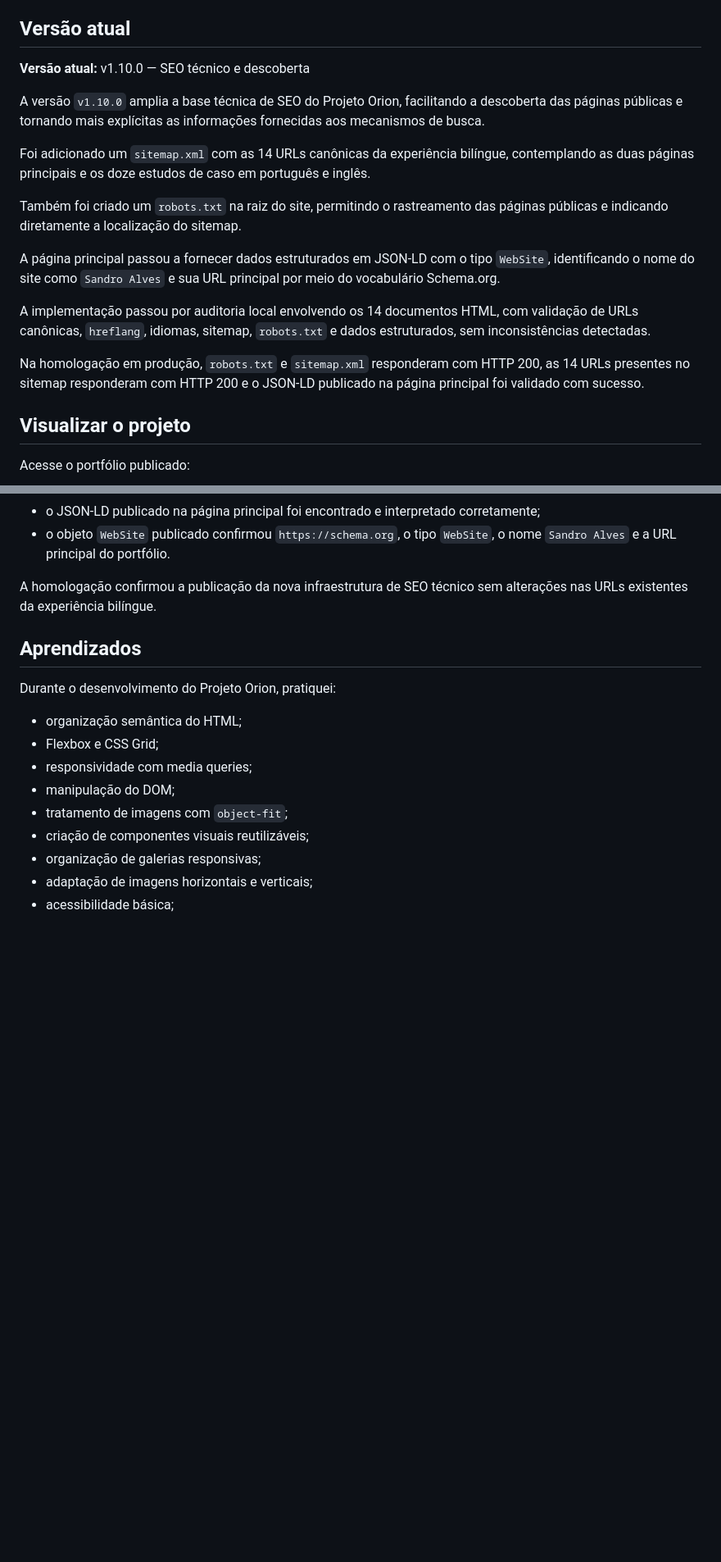
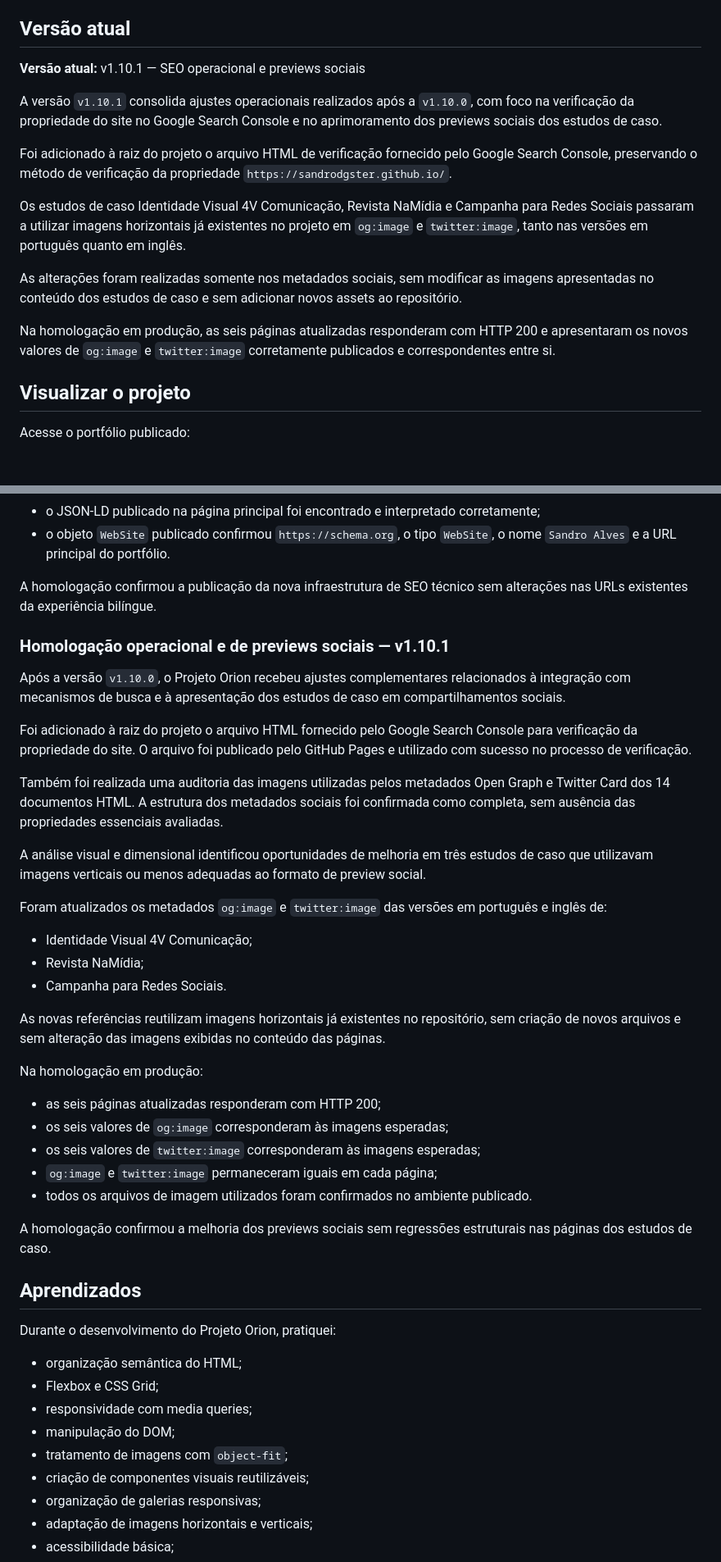
Before and after one commit to sandrodgster/sandrodgster.github.io, a Markdown page: README.md, 2 parts joined by grey strips. Shown at 82% size. Drawn GitHub-style; blank space fills up the shorter version.

Commit message:
Atualiza documentação para a versão 1.10.1

```diff
--- a/README.md
+++ b/README.md
@@ -6,19 +6,17 @@ O Projeto Orion une minha experiência como designer à evolução dos meus conh
 
 ## Versão atual
 
-**Versão atual:** v1.10.0 — SEO técnico e descoberta
+**Versão atual:** v1.10.1 — SEO operacional e previews sociais
 
-A versão `v1.10.0` amplia a base técnica de SEO do Projeto Orion, facilitando a descoberta das páginas públicas e tornando mais explícitas as informações fornecidas aos mecanismos de busca.
+A versão `v1.10.1` consolida ajustes operacionais realizados após a `v1.10.0`, com foco na verificação da propriedade do site no Google Search Console e no aprimoramento dos previews sociais dos estudos de caso.
 
-Foi adicionado um `sitemap.xml` com as 14 URLs canônicas da experiência bilíngue, contemplando as duas páginas principais e os doze estudos de caso em português e inglês.
+Foi adicionado à raiz do projeto o arquivo HTML de verificação fornecido pelo Google Search Console, preservando o método de verificação da propriedade `https://sandrodgster.github.io/`.
 
-Também foi criado um `robots.txt` na raiz do site, permitindo o rastreamento das páginas públicas e indicando diretamente a localização do sitemap.
+Os estudos de caso Identidade Visual 4V Comunicação, Revista NaMídia e Campanha para Redes Sociais passaram a utilizar imagens horizontais já existentes no projeto em `og:image` e `twitter:image`, tanto nas versões em português quanto em inglês.
 
-A página principal passou a fornecer dados estruturados em JSON-LD com o tipo `WebSite`, identificando o nome do site como `Sandro Alves` e sua URL principal por meio do vocabulário Schema.org.
+As alterações foram realizadas somente nos metadados sociais, sem modificar as imagens apresentadas no conteúdo dos estudos de caso e sem adicionar novos assets ao repositório.
 
-A implementação passou por auditoria local envolvendo os 14 documentos HTML, com validação de URLs canônicas, `hreflang`, idiomas, sitemap, `robots.txt` e dados estruturados, sem inconsistências detectadas.
-
-Na homologação em produção, `robots.txt` e `sitemap.xml` responderam com HTTP 200, as 14 URLs presentes no sitemap responderam com HTTP 200 e o JSON-LD publicado na página principal foi validado com sucesso.
+Na homologação em produção, as seis páginas atualizadas responderam com HTTP 200 e apresentaram os novos valores de `og:image` e `twitter:image` corretamente publicados e correspondentes entre si.
 
 ## Visualizar o projeto
 
@@ -485,6 +483,34 @@ Na homologação do ambiente publicado pelo GitHub Pages:
 
 A homologação confirmou a publicação da nova infraestrutura de SEO técnico sem alterações nas URLs existentes da experiência bilíngue.
 
+### Homologação operacional e de previews sociais — v1.10.1
+
+Após a versão `v1.10.0`, o Projeto Orion recebeu ajustes complementares relacionados à integração com mecanismos de busca e à apresentação dos estudos de caso em compartilhamentos sociais.
+
+Foi adicionado à raiz do projeto o arquivo HTML fornecido pelo Google Search Console para verificação da propriedade do site. O arquivo foi publicado pelo GitHub Pages e utilizado com sucesso no processo de verificação.
+
+Também foi realizada uma auditoria das imagens utilizadas pelos metadados Open Graph e Twitter Card dos 14 documentos HTML. A estrutura dos metadados sociais foi confirmada como completa, sem ausência das propriedades essenciais avaliadas.
+
+A análise visual e dimensional identificou oportunidades de melhoria em três estudos de caso que utilizavam imagens verticais ou menos adequadas ao formato de preview social.
+
+Foram atualizados os metadados `og:image` e `twitter:image` das versões em português e inglês de:
+
+* Identidade Visual 4V Comunicação;
+* Revista NaMídia;
+* Campanha para Redes Sociais.
+
+As novas referências reutilizam imagens horizontais já existentes no repositório, sem criação de novos arquivos e sem alteração das imagens exibidas no conteúdo das páginas.
+
+Na homologação em produção:
+
+* as seis páginas atualizadas responderam com HTTP 200;
+* os seis valores de `og:image` corresponderam às imagens esperadas;
+* os seis valores de `twitter:image` corresponderam às imagens esperadas;
+* `og:image` e `twitter:image` permaneceram iguais em cada página;
+* todos os arquivos de imagem utilizados foram confirmados no ambiente publicado.
+
+A homologação confirmou a melhoria dos previews sociais sem regressões estruturais nas páginas dos estudos de caso.
+
 ## Aprendizados
 
 Durante o desenvolvimento do Projeto Orion, pratiquei:
```
Also changed, not shown: other parts of README.md (+13 -0 lines).
